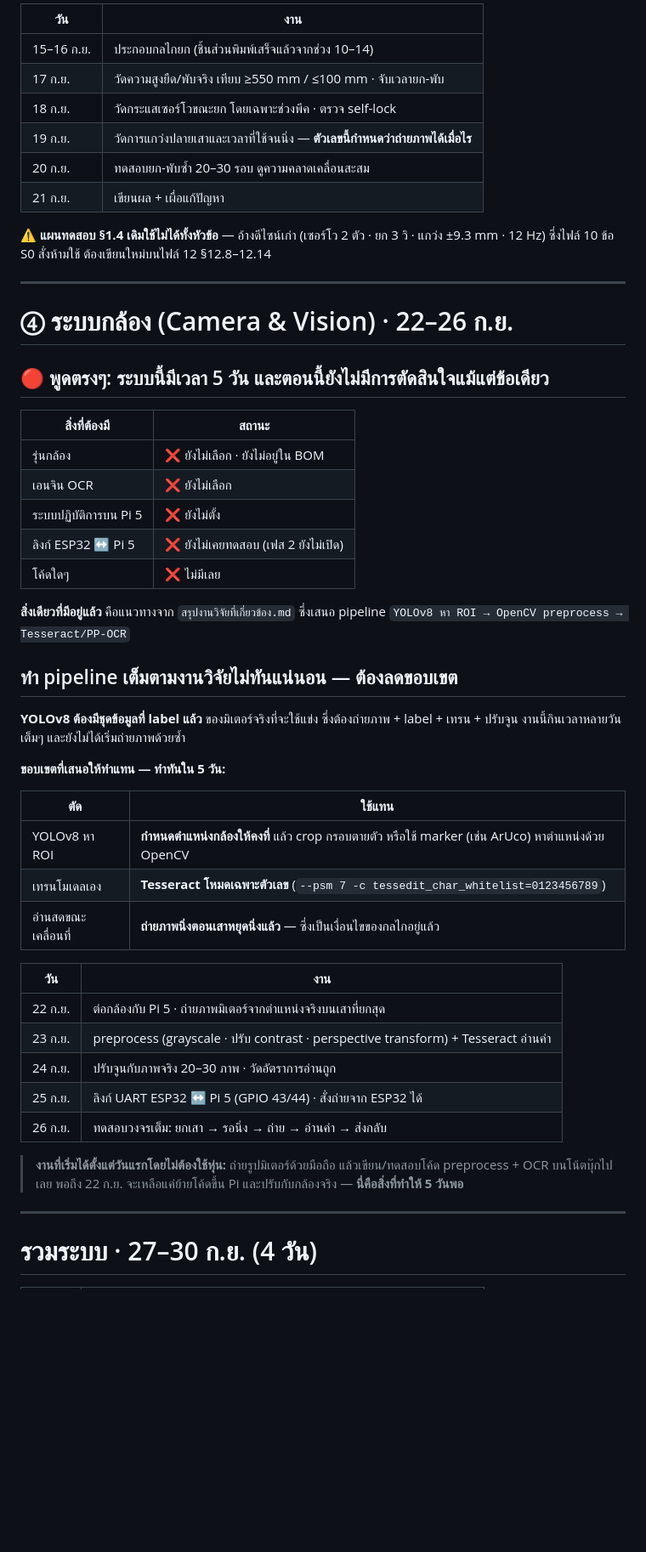
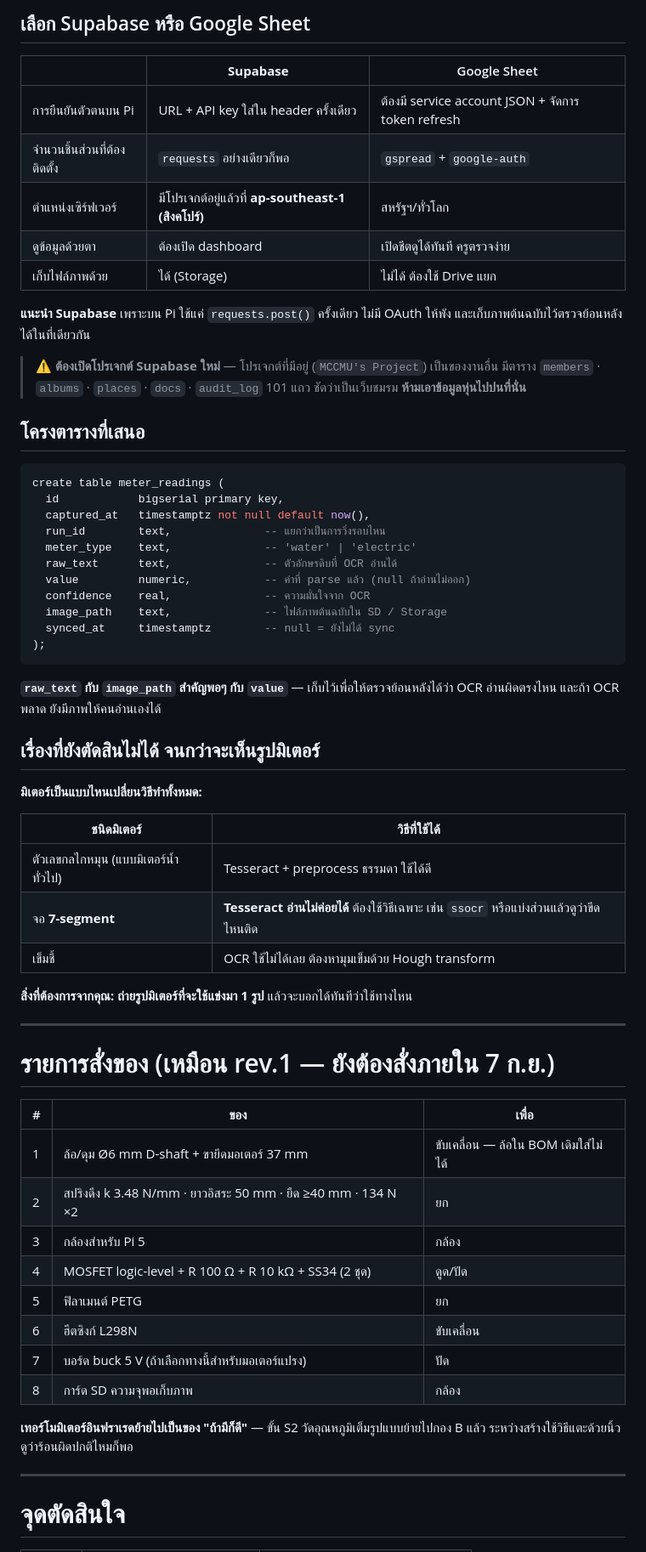
Before and after one commit to Icepxr/vacuum_robot, a Markdown page: 01_เอกสารโครงการ/แผนงาน_25วัน_6-30กันยายน2026.md, the part around one of its changes. Shown at 85% size. GitHub-like rendering; blank space fills up the shorter version.

````diff
--- a/01_เอกสารโครงการ/แผนงาน_25วัน_6-30กันยายน2026.md
+++ b/01_เอกสารโครงการ/แผนงาน_25วัน_6-30กันยายน2026.md
@@ -104,57 +123,67 @@
 
-| วัน | งาน |
+## เลือก Supabase หรือ Google Sheet
+
+| | **Supabase** | Google Sheet |
+|---|---|---|
+| การยืนยันตัวตนบน Pi | URL + API key ใส่ใน header ครั้งเดียว | ต้องมี service account JSON + จัดการ token refresh |
+| จำนวนชิ้นส่วนที่ต้องติดตั้ง | `requests` อย่างเดียวก็พอ | `gspread` + `google-auth` |
+| ตำแหน่งเซิร์ฟเวอร์ | มีโปรเจกต์อยู่แล้วที่ **ap-southeast-1 (สิงคโปร์)** | สหรัฐฯ/ทั่วโลก |
+| ดูข้อมูลด้วยตา | ต้องเปิด dashboard | เปิดชีตดูได้ทันที ครูตรวจง่าย |
+| เก็บไฟล์ภาพด้วย | ได้ (Storage) | ไม่ได้ ต้องใช้ Drive แยก |
+
+**แนะนำ Supabase** เพราะบน Pi ใช้แค่ `requests.post()` ครั้งเดียว ไม่มี OAuth ให้พัง และเก็บภาพต้นฉบับไว้ตรวจย้อนหลังได้ในที่เดียวกัน
+
+> ⚠️ **ต้องเปิดโปรเจกต์ Supabase ใหม่** — โปรเจกต์ที่มีอยู่ (`MCCMU's Project`) เป็นของงานอื่น
+> มีตาราง `members` · `albums` · `places` · `docs` · `audit_log` 101 แถว ชัดว่าเป็นเว็บชมรม **ห้ามเอาข้อมูลหุ่นไปปนที่นั่น**
+
+## โครงตารางที่เสนอ
+
+```sql
+create table meter_readings (
+  id            bigserial primary key,
+  captured_at   timestamptz not null default now(),
+  run_id        text,              -- แยกว่าเป็นการวิ่งรอบไหน
+  meter_type    text,              -- 'water' | 'electric'
+  raw_text      text,              -- ตัวอักษรดิบที่ OCR อ่านได้
+  value         numeric,           -- ค่าที่ parse แล้ว (null ถ้าอ่านไม่ออก)
+  confidence    real,              -- ความมั่นใจจาก OCR
+  image_path    text,              -- ไฟล์ภาพต้นฉบับใน SD / Storage
+  synced_at     timestamptz        -- null = ยังไม่ได้ sync
+);
+```
+
+**`raw_text` กับ `image_path` สำคัญพอๆ กับ `value`** — เก็บไว้เพื่อให้ตรวจย้อนหลังได้ว่า OCR อ่านผิดตรงไหน และถ้า OCR พลาด ยังมีภาพให้คนอ่านเองได้
+
+## เรื่องที่ยังตัดสินไม่ได้ จนกว่าจะเห็นรูปมิเตอร์
+
+**มิเตอร์เป็นแบบไหนเปลี่ยนวิธีทำทั้งหมด:**
+
+| ชนิดมิเตอร์ | วิธีที่ใช้ได้ |
 |---|---|
-| 15–16 ก.ย. | ประกอบกลไกยก (ชิ้นส่วนพิมพ์เสร็จแล้วจากช่วง 10–14) |
-| 17 ก.ย. | วัดความสูงยืด/พับจริง เทียบ ≥550 mm / ≤100 mm · จับเวลายก-พับ |
-| 18 ก.ย. | วัดกระแสเซอร์โวขณะยก โดยเฉพาะช่วงพีค · ตรวจ self-lock |
-| 19 ก.ย. | วัดการแกว่งปลายเสาและเวลาที่ใช้จนนิ่ง — **ตัวเลขนี้กำหนดว่าถ่ายภาพได้เมื่อไร** |
-| 20 ก.ย. | ทดสอบยก-พับซ้ำ 20–30 รอบ ดูความคลาดเคลื่อนสะสม |
-| 21 ก.ย. | เขียนผล + เผื่อแก้ปัญหา |
+| ตัวเลขกลไกหมุน (แบบมิเตอร์น้ำทั่วไป) | Tesseract + preprocess ธรรมดา ใช้ได้ดี |
+| จอ **7-segment** | **Tesseract อ่านไม่ค่อยได้** ต้องใช้วิธีเฉพาะ เช่น `ssocr` หรือแบ่งส่วนแล้วดูว่าขีดไหนติด |
+| เข็มชี้ | OCR ใช้ไม่ได้เลย ต้องหามุมเข็มด้วย Hough transform |
 
-**⚠ แผนทดสอบ §1.4 เดิมใช้ไม่ได้ทั้งหัวข้อ** — อ้างดีไซน์เก่า (เซอร์โว 2 ตัว · ยก 3 วิ · แกว่ง ±9.3 mm · 12 Hz) ซึ่งไฟล์ 10 ข้อ S0 สั่งห้ามใช้ ต้องเขียนใหม่บนไฟล์ 12 §12.8–12.14
+**สิ่งที่ต้องการจากคุณ: ถ่ายรูปมิเตอร์ที่จะใช้แข่งมา 1 รูป** แล้วจะบอกได้ทันทีว่าใช้ทางไหน
 
 ---
 
-# ④ ระบบกล้อง (Camera & Vision) · 22–26 ก.ย.
+# รายการสั่งของ (เหมือน rev.1 — ยังต้องสั่งภายใน 7 ก.ย.)
 
-## 🔴 พูดตรงๆ: ระบบนี้มีเวลา 5 วัน และตอนนี้ยังไม่มีการตัดสินใจแม้แต่ข้อเดียว
+| # | ของ | เพื่อ |
+|---|---|---|
+| 1 | ล้อ/ดุม Ø6 mm D-shaft + ขายึดมอเตอร์ 37 mm | ขับเคลื่อน — ล้อใน BOM เดิมใส่ไม่ได้ |
+| 2 | สปริงดึง k 3.48 N/mm · ยาวอิสระ 50 mm · ยืด ≥40 mm · 134 N ×2 | ยก |
+| 3 | กล้องสำหรับ Pi 5 | กล้อง |
+| 4 | MOSFET logic-level + R 100 Ω + R 10 kΩ + SS34 (2 ชุด) | ดูด/ปัด |
+| 5 | ฟิลาเมนต์ PETG | ยก |
+| 6 | ฮีตซิงก์ L298N | ขับเคลื่อน |
+| 7 | บอร์ด buck 5 V (ถ้าเลือกทางนี้สำหรับมอเตอร์แปรง) | ปัด |
+| 8 | การ์ด SD ความจุพอเก็บภาพ | กล้อง |
 
-| สิ่งที่ต้องมี | สถานะ |
-|---|---|
-| รุ่นกล้อง | ❌ ยังไม่เลือก · ยังไม่อยู่ใน BOM |
-| เอนจิน OCR | ❌ ยังไม่เลือก |
-| ระบบปฏิบัติการบน Pi 5 | ❌ ยังไม่ตั้ง |
-| ลิงก์ ESP32 ↔ Pi 5 | ❌ ยังไม่เคยทดสอบ (เฟส 2 ยังไม่เปิด) |
-| โค้ดใดๆ | ❌ ไม่มีเลย |
-
-**สิ่งเดียวที่มีอยู่แล้ว** คือแนวทางจาก `สรุปงานวิจัยที่เกี่ยวข้อง.md` ซึ่งเสนอ pipeline
-`YOLOv8 หา ROI → OpenCV preprocess → Tesseract/PP-OCR`
-
-## ทำ pipeline เต็มตามงานวิจัยไม่ทันแน่นอน — ต้องลดขอบเขต
-
-**YOLOv8 ต้องมีชุดข้อมูลที่ label แล้ว** ของมิเตอร์จริงที่จะใช้แข่ง ซึ่งต้องถ่ายภาพ + label + เทรน + ปรับจูน
-งานนี้กินเวลาหลายวันเต็มๆ และยังไม่ได้เริ่มถ่ายภาพด้วยซ้ำ
-
-**ขอบเขตที่เสนอให้ทำแทน — ทำทันใน 5 วัน:**
-
-| ตัด | ใช้แทน |
-|---|---|
-| YOLOv8 หา ROI | **กำหนดตำแหน่งกล้องให้คงที่** แล้ว crop กรอบตายตัว หรือใช้ marker (เช่น ArUco) หาตำแหน่งด้วย OpenCV |
-| เทรนโมเดลเอง | **Tesseract โหมดเฉพาะตัวเลข** (`--psm 7 -c tessedit_char_whitelist=0123456789`) |
-| อ่านสดขณะเคลื่อนที่ | **ถ่ายภาพนิ่งตอนเสาหยุดนิ่งแล้ว** — ซึ่งเป็นเงื่อนไขของกลไกอยู่แล้ว |
-
-| วัน | งาน |
-|---|---|
-| 22 ก.ย. | ต่อกล้องกับ Pi 5 · ถ่ายภาพมิเตอร์จากตำแหน่งจริงบนเสาที่ยกสุด |
-| 23 ก.ย. | preprocess (grayscale · ปรับ contrast · perspective transform) + Tesseract อ่านค่า |
-| 24 ก.ย. | ปรับจูนกับภาพจริง 20–30 ภาพ · วัดอัตราการอ่านถูก |
-| 25 ก.ย. | ลิงก์ UART ESP32 ↔ Pi 5 (GPIO 43/44) · สั่งถ่ายจาก ESP32 ได้ |
-| 26 ก.ย. | ทดสอบวงจรเต็ม: ยกเสา → รอนิ่ง → ถ่าย → อ่านค่า → ส่งกลับ |
-
-> **งานที่เริ่มได้ตั้งแต่วันแรกโดยไม่ต้องใช้หุ่น:** ถ่ายรูปมิเตอร์ด้วยมือถือ แล้วเขียน/ทดสอบโค้ด preprocess + OCR บนโน้ตบุ๊กไปเลย
-> พอถึง 22 ก.ย. จะเหลือแค่ย้ายโค้ดขึ้น Pi และปรับกับกล้องจริง — **นี่คือสิ่งที่ทำให้ 5 วันพอ**
+**เทอร์โมมิเตอร์อินฟราเรดย้ายไปเป็นของ "ถ้ามีก็ดี"** — ขั้น S2 วัดอุณหภูมิเต็มรูปแบบย้ายไปกอง B แล้ว ระหว่างสร้างใช้วิธีแตะด้วยนิ้วดูว่าร้อนผิดปกติไหมก็พอ
 
 ---
 
-# รวมระบบ · 27–30 ก.ย. (4 วัน)
+# จุดตัดสินใจ
 
````
Also changed, not shown: other parts of 01_เอกสารโครงการ/แผนงาน_25วัน_6-30กันยายน2026.md (+94 -116 lines).
